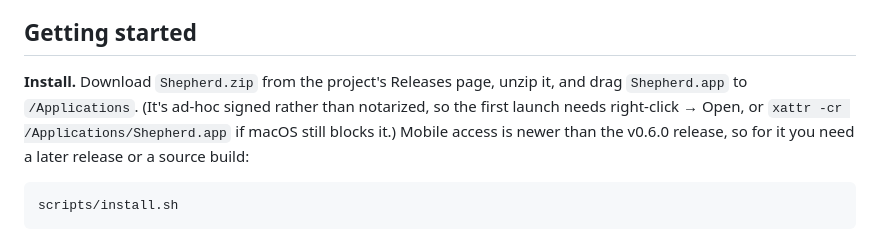
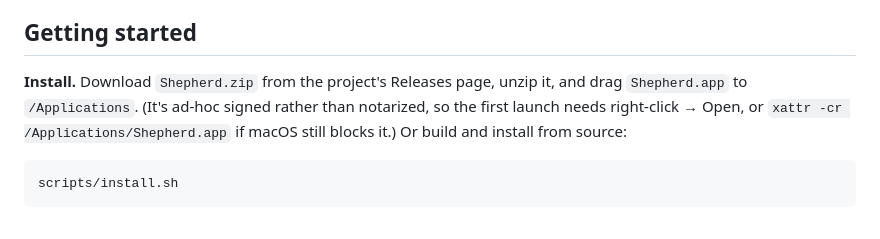
Before and after one commit to adamflitney/shepherd, a Markdown page: README.md, the part around the change. GitHub-like rendering.

Commit message:
Drop the note that mobile access isn't in a release yet
v0.7.0 includes it.

Co-Authored-By: Claude Sonnet 5.5 <noreply@anthropic.com>

````diff
--- a/README.md
+++ b/README.md
@@ -193,7 +193,7 @@ You can edit this field directly, or change it from the app: right-click the men
 
 ## Getting started
 
-**Install.** Download `Shepherd.zip` from the project's Releases page, unzip it, and drag `Shepherd.app` to `/Applications`. (It's ad-hoc signed rather than notarized, so the first launch needs right-click → Open, or `xattr -cr /Applications/Shepherd.app` if macOS still blocks it.) Mobile access is newer than the v0.6.0 release, so for it you need a later release or a source build:
+**Install.** Download `Shepherd.zip` from the project's Releases page, unzip it, and drag `Shepherd.app` to `/Applications`. (It's ad-hoc signed rather than notarized, so the first launch needs right-click → Open, or `xattr -cr /Applications/Shepherd.app` if macOS still blocks it.) Or build and install from source:
 
 ```bash
 scripts/install.sh
````
